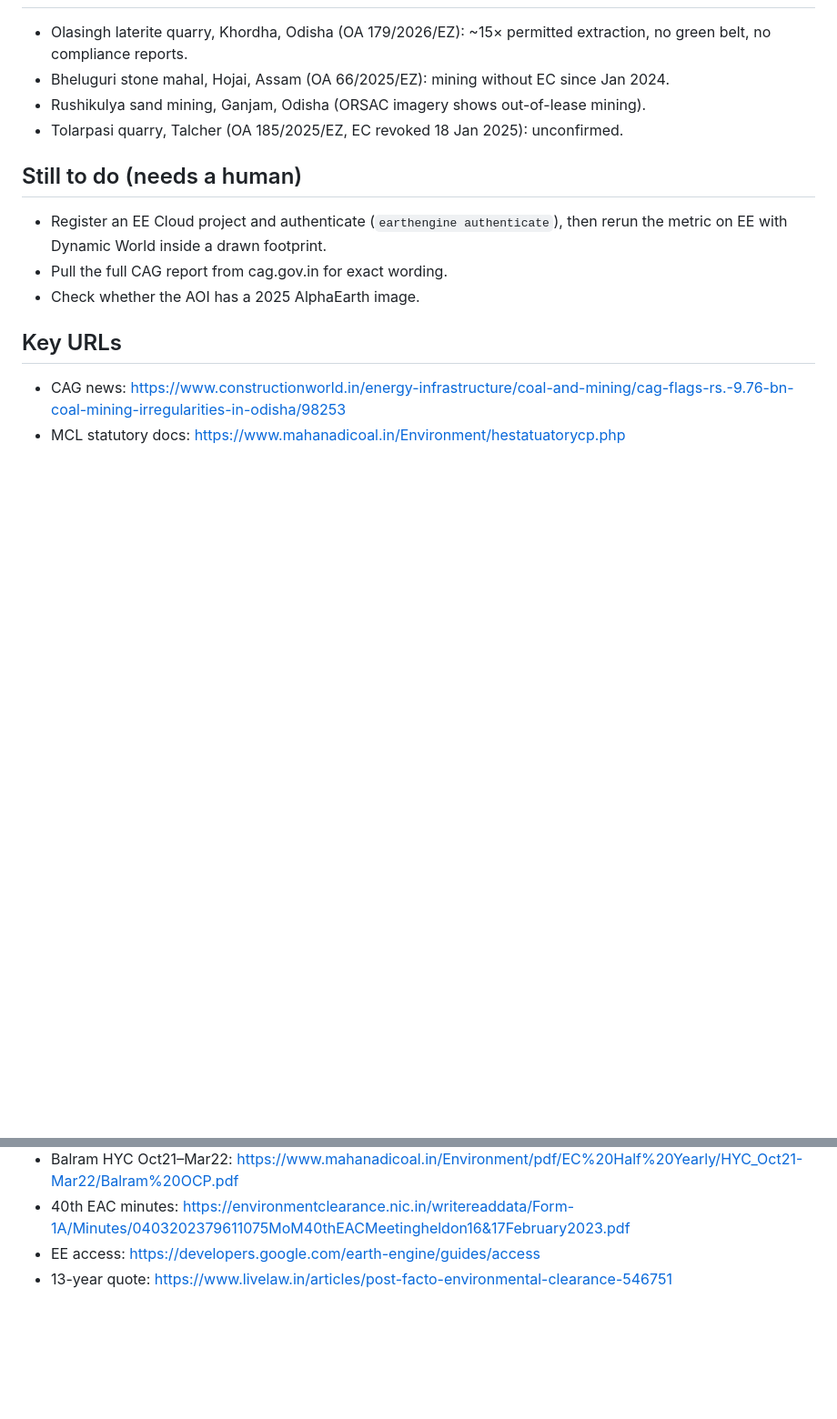
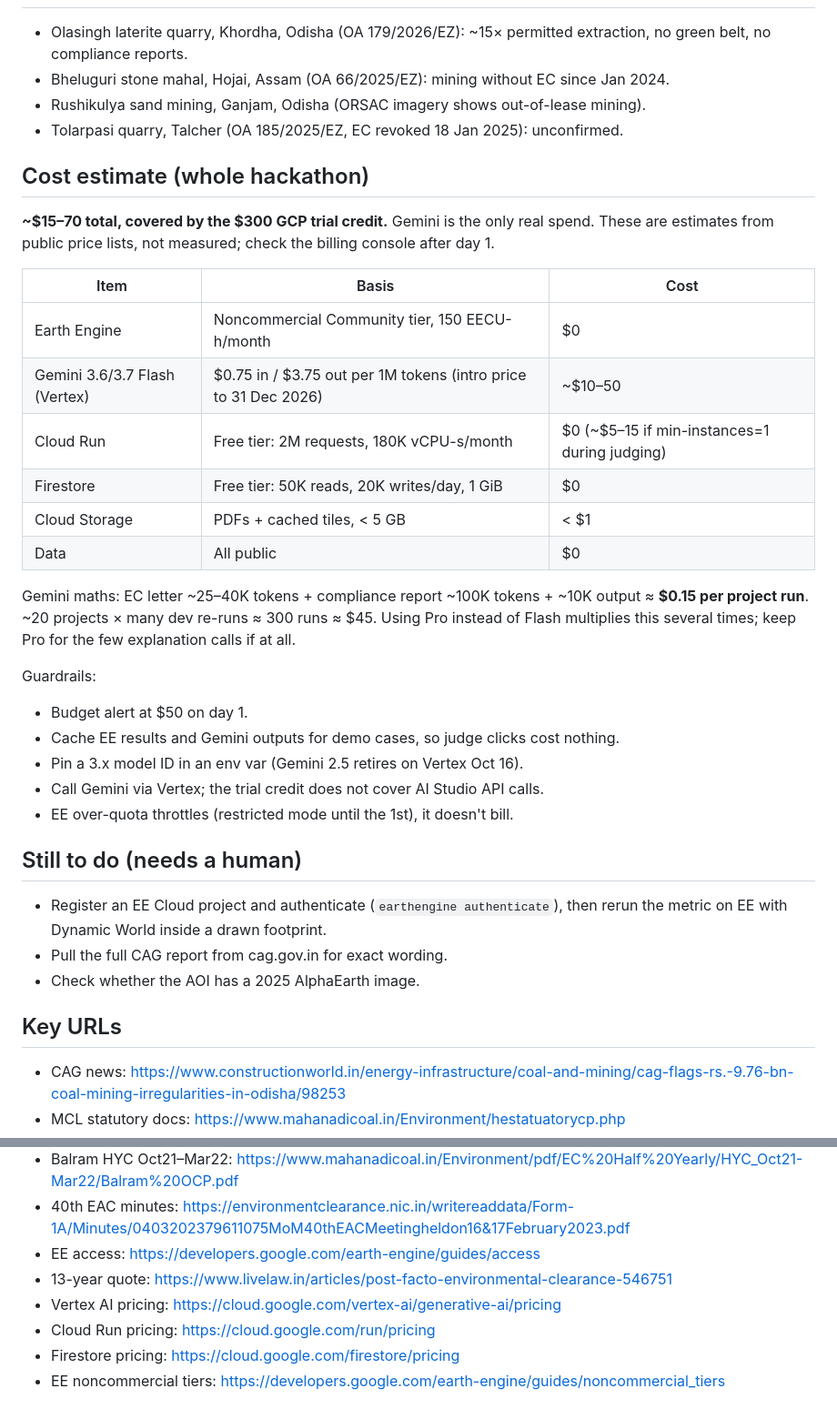
Before and after one commit to solomonwilsonr/all-builders, a Markdown page: feasibility/FEASIBILITY.md, 2 parts joined by grey strips. Shown at 91% size. Rendered like a GitHub page; blank space fills up the shorter version.

Commit message:
Add cost estimate to feasibility report
Co-Authored-By: WOZCODE <contact@withwoz.com>

```diff
--- a/feasibility/FEASIBILITY.md
+++ b/feasibility/FEASIBILITY.md
@@ -46,6 +46,27 @@
 - Rushikulya sand mining, Ganjam, Odisha (ORSAC imagery shows out-of-lease mining).
 - Tolarpasi quarry, Talcher (OA 185/2025/EZ, EC revoked 18 Jan 2025): unconfirmed.
 
+## Cost estimate (whole hackathon)
+**~$15–70 total, covered by the $300 GCP trial credit.** Gemini is the only real spend. These are estimates from public price lists, not measured; check the billing console after day 1.
+
+| Item | Basis | Cost |
+|---|---|---|
+| Earth Engine | Noncommercial Community tier, 150 EECU-h/month | $0 |
+| Gemini 3.6/3.7 Flash (Vertex) | $0.75 in / $3.75 out per 1M tokens (intro price to 31 Dec 2026) | ~$10–50 |
+| Cloud Run | Free tier: 2M requests, 180K vCPU-s/month | $0 (~$5–15 if min-instances=1 during judging) |
+| Firestore | Free tier: 50K reads, 20K writes/day, 1 GiB | $0 |
+| Cloud Storage | PDFs + cached tiles, < 5 GB | < $1 |
+| Data | All public | $0 |
+
+Gemini maths: EC letter ~25–40K tokens + compliance report ~100K tokens + ~10K output ≈ **$0.15 per project run**. ~20 projects × many dev re-runs ≈ 300 runs ≈ $45. Using Pro instead of Flash multiplies this several times; keep Pro for the few explanation calls if at all.
+
+Guardrails:
+- Budget alert at $50 on day 1.
+- Cache EE results and Gemini outputs for demo cases, so judge clicks cost nothing.
+- Pin a 3.x model ID in an env var (Gemini 2.5 retires on Vertex Oct 16).
+- Call Gemini via Vertex; the trial credit does not cover AI Studio API calls.
+- EE over-quota throttles (restricted mode until the 1st), it doesn't bill.
+
 ## Still to do (needs a human)
 - Register an EE Cloud project and authenticate (`earthengine authenticate`), then rerun the metric on EE with Dynamic World inside a drawn footprint.
 - Pull the full CAG report from cag.gov.in for exact wording.
@@ -58,3 +79,7 @@
 - 40th EAC minutes: https://environmentclearance.nic.in/writereaddata/Form-1A/Minutes/0403202379611075MoM40thEACMeetingheldon16&17February2023.pdf
 - EE access: https://developers.google.com/earth-engine/guides/access
 - 13-year quote: https://www.livelaw.in/articles/post-facto-environmental-clearance-546751
+- Vertex AI pricing: https://cloud.google.com/vertex-ai/generative-ai/pricing
+- Cloud Run pricing: https://cloud.google.com/run/pricing
+- Firestore pricing: https://cloud.google.com/firestore/pricing
+- EE noncommercial tiers: https://developers.google.com/earth-engine/guides/noncommercial_tiers
```
